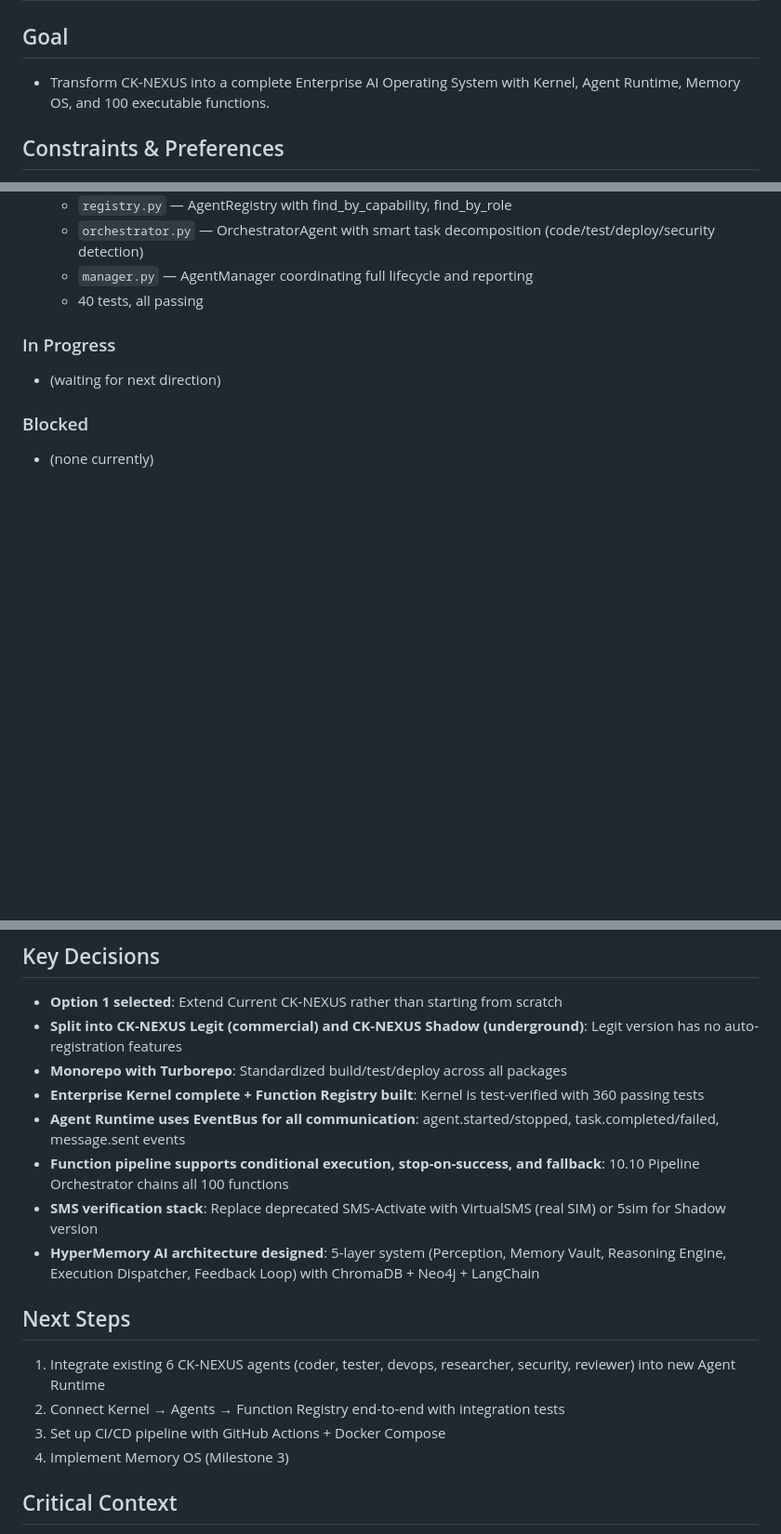
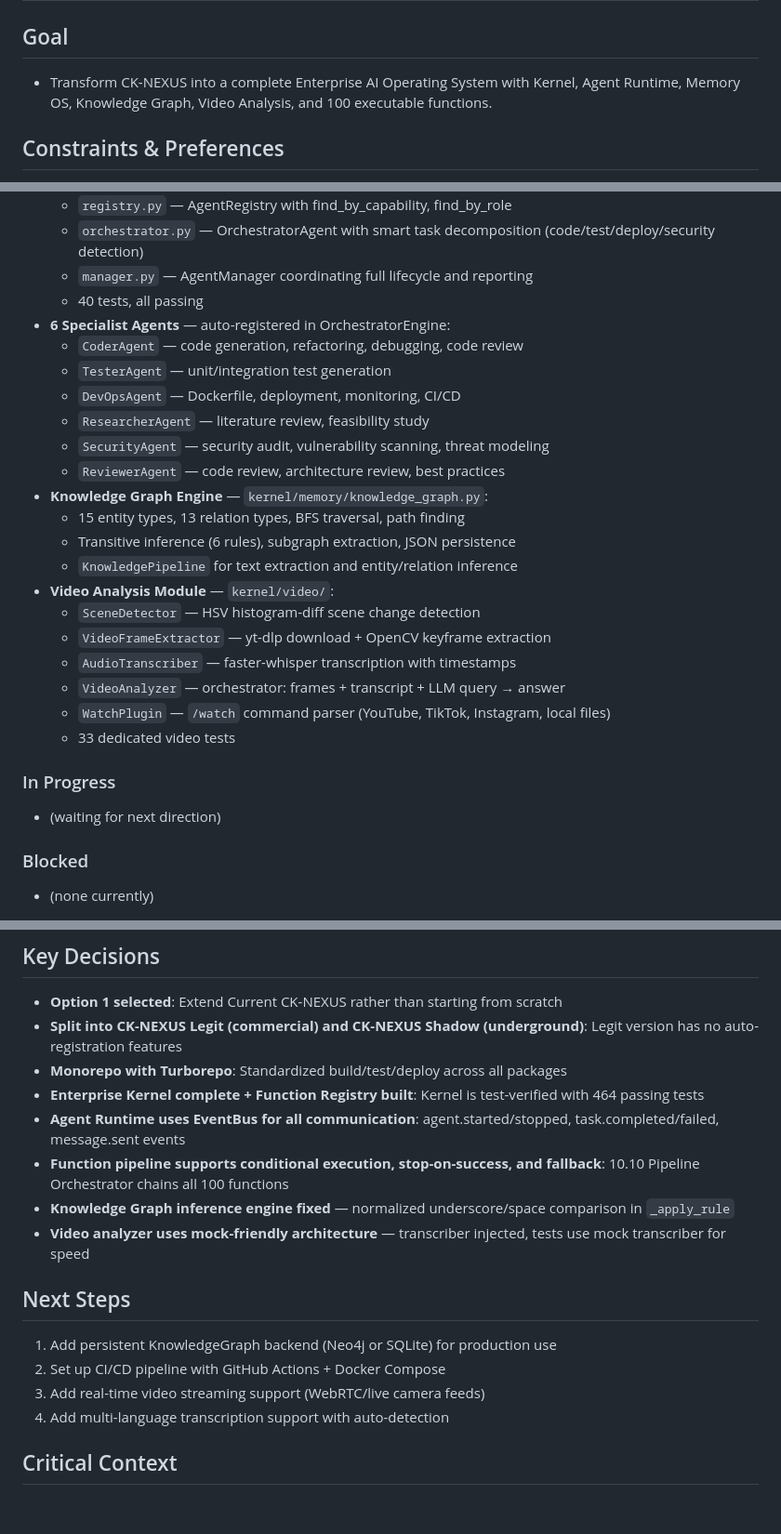
Before and after one commit to pnook301-code/Ai-ck, a Markdown page: AGENTS.md, 3 parts joined by grey strips. Shown at 93% size. Drawn GitHub-style; blank space fills up the shorter version.

Commit message:
docs: update AGENTS.md with video module + 464 tests status

```diff
--- a/AGENTS.md
+++ b/AGENTS.md
@@ -1,7 +1,7 @@
 # CK-NEXUS AIOS — Anchored Summary
 
 ## Goal
-- Transform CK-NEXUS into a complete Enterprise AI Operating System with Kernel, Agent Runtime, Memory OS, and 100 executable functions.
+- Transform CK-NEXUS into a complete Enterprise AI Operating System with Kernel, Agent Runtime, Memory OS, Knowledge Graph, Video Analysis, and 100 executable functions.
 
 ## Constraints & Preferences
 - Monorepo with TypeScript (frontend/CLI/API) and Python (AI Runtime/Agents/Memory)
@@ -35,6 +35,24 @@
   - `orchestrator.py` — OrchestratorAgent with smart task decomposition (code/test/deploy/security detection)
   - `manager.py` — AgentManager coordinating full lifecycle and reporting
   - 40 tests, all passing
+- **6 Specialist Agents** — auto-registered in OrchestratorEngine:
+  - `CoderAgent` — code generation, refactoring, debugging, code review
+  - `TesterAgent` — unit/integration test generation
+  - `DevOpsAgent` — Dockerfile, deployment, monitoring, CI/CD
+  - `ResearcherAgent` — literature review, feasibility study
+  - `SecurityAgent` — security audit, vulnerability scanning, threat modeling
+  - `ReviewerAgent` — code review, architecture review, best practices
+- **Knowledge Graph Engine** — `kernel/memory/knowledge_graph.py`:
+  - 15 entity types, 13 relation types, BFS traversal, path finding
+  - Transitive inference (6 rules), subgraph extraction, JSON persistence
+  - `KnowledgePipeline` for text extraction and entity/relation inference
+- **Video Analysis Module** — `kernel/video/`:
+  - `SceneDetector` — HSV histogram-diff scene change detection
+  - `VideoFrameExtractor` — yt-dlp download + OpenCV keyframe extraction
+  - `AudioTranscriber` — faster-whisper transcription with timestamps
+  - `VideoAnalyzer` — orchestrator: frames + transcript + LLM query → answer
+  - `WatchPlugin` — `/watch` command parser (YouTube, TikTok, Instagram, local files)
+  - 33 dedicated video tests
 
 ### In Progress
 - (waiting for next direction)
@@ -46,17 +64,17 @@
 - **Option 1 selected**: Extend Current CK-NEXUS rather than starting from scratch
 - **Split into CK-NEXUS Legit (commercial) and CK-NEXUS Shadow (underground)**: Legit version has no auto-registration features
 - **Monorepo with Turborepo**: Standardized build/test/deploy across all packages
-- **Enterprise Kernel complete + Function Registry built**: Kernel is test-verified with 360 passing tests
+- **Enterprise Kernel complete + Function Registry built**: Kernel is test-verified with 464 passing tests
 - **Agent Runtime uses EventBus for all communication**: agent.started/stopped, task.completed/failed, message.sent events
 - **Function pipeline supports conditional execution, stop-on-success, and fallback**: 10.10 Pipeline Orchestrator chains all 100 functions
-- **SMS verification stack**: Replace deprecated SMS-Activate with VirtualSMS (real SIM) or 5sim for Shadow version
-- **HyperMemory AI architecture designed**: 5-layer system (Perception, Memory Vault, Reasoning Engine, Execution Dispatcher, Feedback Loop) with ChromaDB + Neo4j + LangChain
+- **Knowledge Graph inference engine fixed** — normalized underscore/space comparison in `_apply_rule`
+- **Video analyzer uses mock-friendly architecture** — transcriber injected, tests use mock transcriber for speed
 
 ## Next Steps
-1. Integrate existing 6 CK-NEXUS agents (coder, tester, devops, researcher, security, reviewer) into new Agent Runtime
-2. Connect Kernel → Agents → Function Registry end-to-end with integration tests
-3. Set up CI/CD pipeline with GitHub Actions + Docker Compose
-4. Implement Memory OS (Milestone 3)
+1. Add persistent KnowledgeGraph backend (Neo4j or SQLite) for production use
+2. Set up CI/CD pipeline with GitHub Actions + Docker Compose
+3. Add real-time video streaming support (WebRTC/live camera feeds)
+4. Add multi-language transcription support with auto-detection
 
 ## Critical Context
 - Existing codebase at `/workspace/ck-nexus` has 84 Python files, 7 agents (orchestrator + 6 specialists), ProviderRouter, MemoryOS
```
Also changed, not shown: other parts of AGENTS.md (+8 -8 lines).
